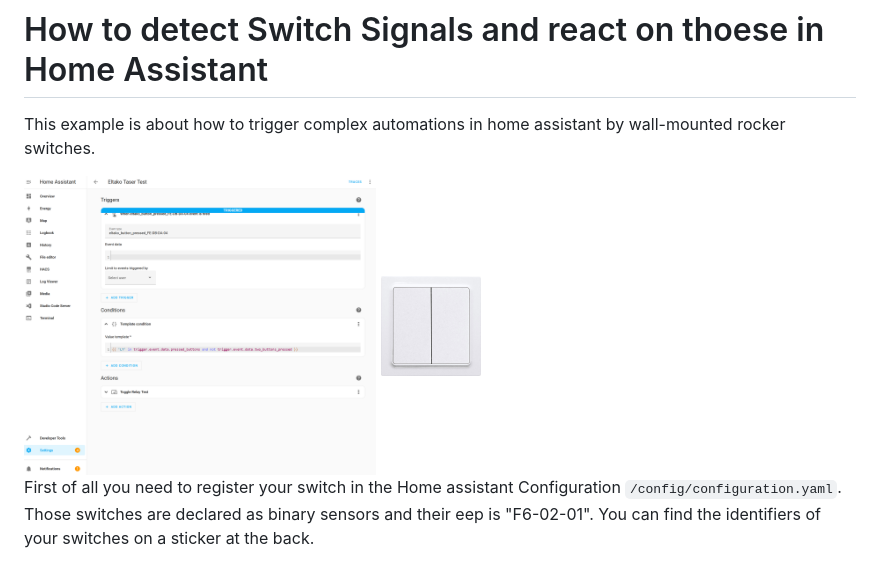
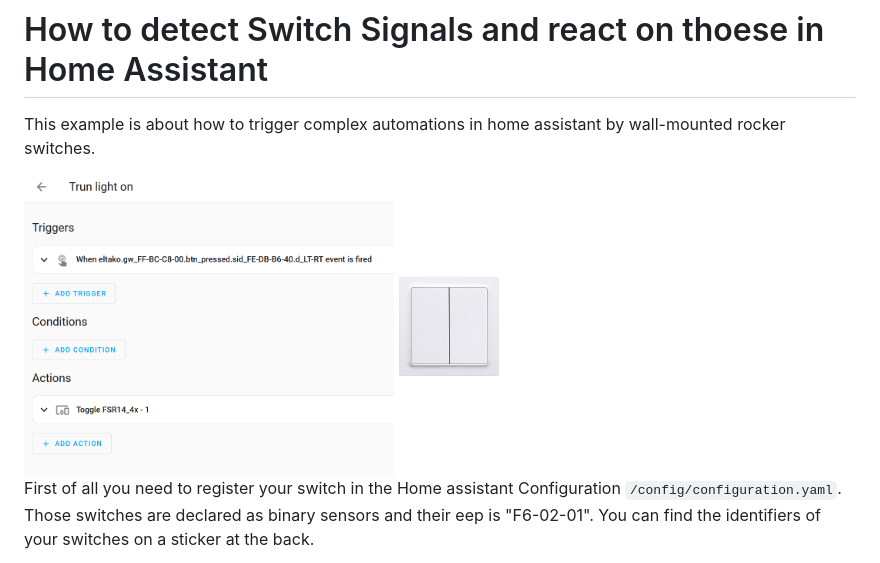
Before and after one commit to grimmpp/home-assistant-eltako, a Markdown page: docs/rocker_switch/readme.md, the part around the change printed below. GitHub-like rendering; pictures changed too: docs/rocker_switch/rocker_switch_automation_config.png (added).

```diff
--- a/docs/rocker_switch/readme.md
+++ b/docs/rocker_switch/readme.md
@@ -2,7 +2,7 @@
 
 This example is about how to trigger complex automations in home assistant by wall-mounted rocker switches.
 
-<img src="./switch_triggered_ha_automation.png" alt="Home Assistant Automation" height="300"/>
+<img src="./rocker_switch_automation_config.png" height="300px">
 <img src="./Eltako-F4T55E-wg.jpg" alt="Home Assistant Automation" height="100"/>
 
 First of all you need to register your switch in the Home assistant Configuration ``/config/configuration.yaml``. Those switches are declared as binary sensors and their eep is "F6-02-01". You can find the identifiers of your switches on a sticker at the back.
```
Also changed, not shown: other parts of docs/rocker_switch/readme.md (+12 -6 lines), 2 other files.
